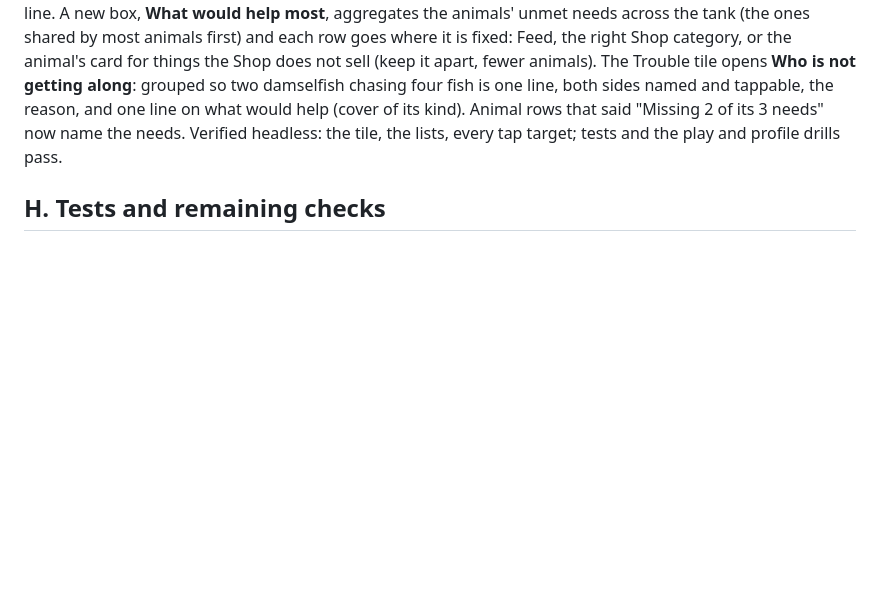
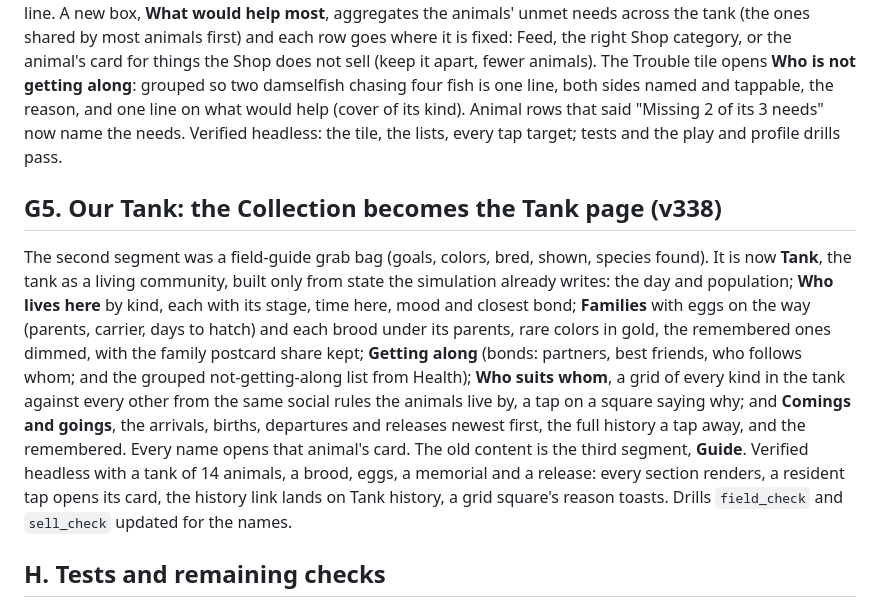
Before and after one commit to falconRUBIO/TANK, a Markdown page: TAKO_TANK_LIVING_AQUARIUM_AUDIT.md, the part around the change. GitHub-like rendering; blank space fills up the shorter version.

Commit message:
Audit: note the Tank page
Co-Authored-By: Claude Fable 5.1 <noreply@anthropic.com>
Claude-Session: https://claude.ai/code/session_01AcX8wdAS6t2Ysits5NhkSb

```diff
--- a/TAKO_TANK_LIVING_AQUARIUM_AUDIT.md
+++ b/TAKO_TANK_LIVING_AQUARIUM_AUDIT.md
@@ -145,6 +145,9 @@ What the owner reported, what was found, and what changed. Verified headless (Ch
 
 ## G4. The Health screen, reworked (v336–v337)
 Read top to bottom at phone size and rebuilt where it only counted things. The wellbeing card now leads with the verdict, then a tally of moods (2 unhappy · 2 unsettled · 2 content · 2 happy), then the formula in one small line. A new box, **What would help most**, aggregates the animals' unmet needs across the tank (the ones shared by most animals first) and each row goes where it is fixed: Feed, the right Shop category, or the animal's card for things the Shop does not sell (keep it apart, fewer animals). The Trouble tile opens **Who is not getting along**: grouped so two damselfish chasing four fish is one line, both sides named and tappable, the reason, and one line on what would help (cover of its kind). Animal rows that said "Missing 2 of its 3 needs" now name the needs. Verified headless: the tile, the lists, every tap target; tests and the play and profile drills pass.
+
+## G5. Our Tank: the Collection becomes the Tank page (v338)
+The second segment was a field-guide grab bag (goals, colors, bred, shown, species found). It is now **Tank**, the tank as a living community, built only from state the simulation already writes: the day and population; **Who lives here** by kind, each with its stage, time here, mood and closest bond; **Families** with eggs on the way (parents, carrier, days to hatch) and each brood under its parents, rare colors in gold, the remembered ones dimmed, with the family postcard share kept; **Getting along** (bonds: partners, best friends, who follows whom; and the grouped not-getting-along list from Health); **Who suits whom**, a grid of every kind in the tank against every other from the same social rules the animals live by, a tap on a square saying why; and **Comings and goings**, the arrivals, births, departures and releases newest first, the full history a tap away, and the remembered. Every name opens that animal's card. The old content is the third segment, **Guide**. Verified headless with a tank of 14 animals, a brood, eggs, a memorial and a release: every section renders, a resident tap opens its card, the history link lands on Tank history, a grid square's reason toasts. Drills `field_check` and `sell_check` updated for the names.
 
 ## H. Tests and remaining checks
 - `npm test`: **95 of 95** suites (rule tests now include the capacity switch's gates, play feedback, trick eligibility, the shared picks, the palette migration, journal references, habitat usage notes, the road tables, friendships, favorites, milestones).
```
